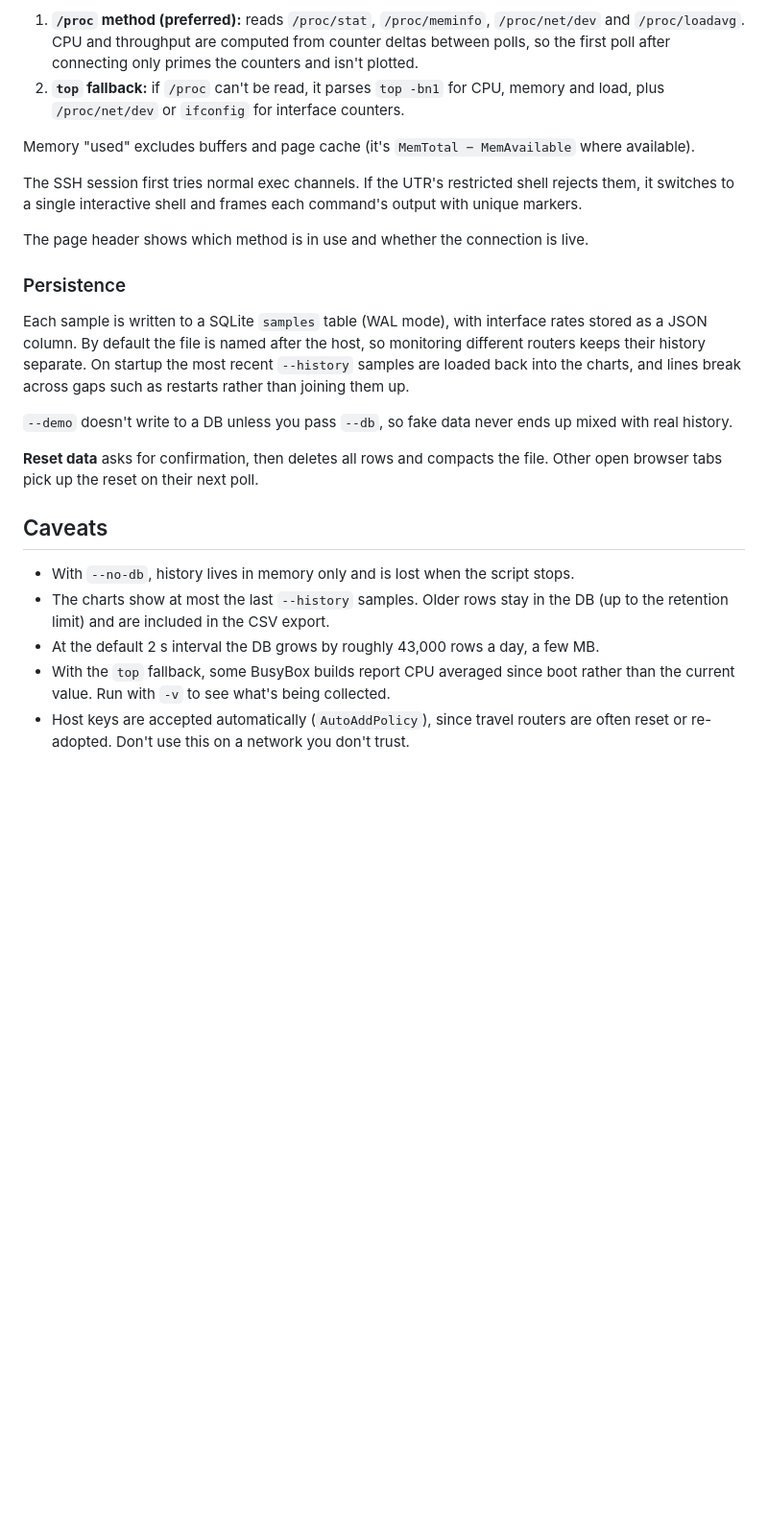
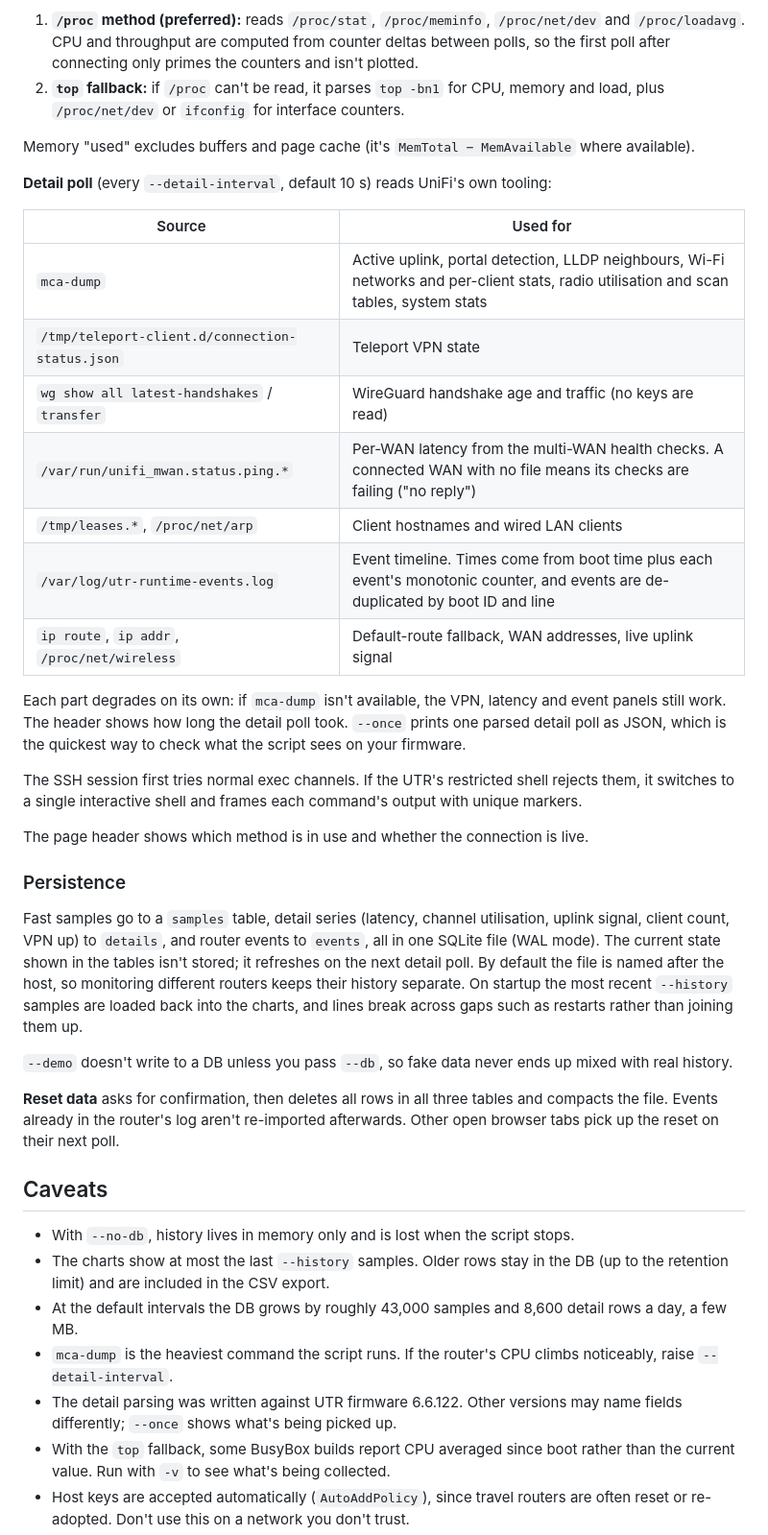
Before and after one commit to moon127/utr-monitor, a Markdown page: README.md, the part around one of its changes. Shown at 96% size. GitHub-like rendering; blank space fills up the shorter version.

```diff
--- a/README.md
+++ b/README.md
@@ -96,6 +127,23 @@ On each poll the script runs one compound command on the router and parses the o
 
 Memory "used" excludes buffers and page cache (it's `MemTotal − MemAvailable` where available).
 
+**Detail poll** (every `--detail-interval`, default 10 s) reads UniFi's own tooling:
+
+| Source | Used for |
+|---|---|
+| `mca-dump` | Active uplink, portal detection, LLDP neighbours, Wi-Fi networks and per-client stats, radio utilisation and scan tables, system stats |
+| `/tmp/teleport-client.d/connection-status.json` | Teleport VPN state |
+| `wg show all latest-handshakes` / `transfer` | WireGuard handshake age and traffic (no keys are read) |
+| `/var/run/unifi_mwan.status.ping.*` | Per-WAN latency from the multi-WAN health checks. A connected WAN with no file means its checks are failing ("no reply") |
+| `/tmp/leases.*`, `/proc/net/arp` | Client hostnames and wired LAN clients |
+| `/var/log/utr-runtime-events.log` | Event timeline. Times come from boot time plus each event's monotonic counter, and events are de-duplicated by boot ID and line |
+| `ip route`, `ip addr`, `/proc/net/wireless` | Default-route fallback, WAN addresses, live uplink signal |
+
+Each part degrades on its own: if `mca-dump` isn't available, the VPN, latency
+and event panels still work. The header shows how long the detail poll took.
+`--once` prints one parsed detail poll as JSON, which is the quickest way to
+check what the script sees on your firmware.
+
 The SSH session first tries normal exec channels. If the UTR's restricted
 shell rejects them, it switches to a single interactive shell and frames each
 command's output with unique markers.
@@ -104,8 +152,10 @@ The page header shows which method is in use and whether the connection is live.
 
 ### Persistence
 
-Each sample is written to a SQLite `samples` table (WAL mode), with interface
-rates stored as a JSON column. By default the file is named after the host, so
+Fast samples go to a `samples` table, detail series (latency, channel
+utilisation, uplink signal, client count, VPN up) to `details`, and router
+events to `events`, all in one SQLite file (WAL mode). The current state shown
+in the tables isn't stored; it refreshes on the next detail poll. By default the file is named after the host, so
 monitoring different routers keeps their history separate. On startup the most
 recent `--history` samples are loaded back into the charts, and lines break
 across gaps such as restarts rather than joining them up.
@@ -113,15 +163,17 @@ across gaps such as restarts rather than joining them up.
 `--demo` doesn't write to a DB unless you pass `--db`, so fake data never ends
 up mixed with real history.
 
-**Reset data** asks for confirmation, then deletes all rows and compacts the
-file. Other open browser tabs pick up the reset on their next poll.
+**Reset data** asks for confirmation, then deletes all rows in all three tables and
+compacts the file. Events already in the router's log aren't re-imported afterwards. Other open browser tabs pick up the reset on their next poll.
 
 ## Caveats
 
 - With `--no-db`, history lives in memory only and is lost when the script stops.
 - The charts show at most the last `--history` samples. Older rows stay in the
   DB (up to the retention limit) and are included in the CSV export.
-- At the default 2 s interval the DB grows by roughly 43,000 rows a day, a few MB.
+- At the default intervals the DB grows by roughly 43,000 samples and 8,600 detail rows a day, a few MB.
+- `mca-dump` is the heaviest command the script runs. If the router's CPU climbs noticeably, raise `--detail-interval`.
+- The detail parsing was written against UTR firmware 6.6.122. Other versions may name fields differently; `--once` shows what's being picked up.
 - With the `top` fallback, some BusyBox builds report CPU averaged since boot
   rather than the current value. Run with `-v` to see what's being collected.
 - Host keys are accepted automatically (`AutoAddPolicy`), since travel routers
```
Also changed, not shown: other parts of README.md (+42 -11 lines), docs/screenshot.png, 1 other file.
